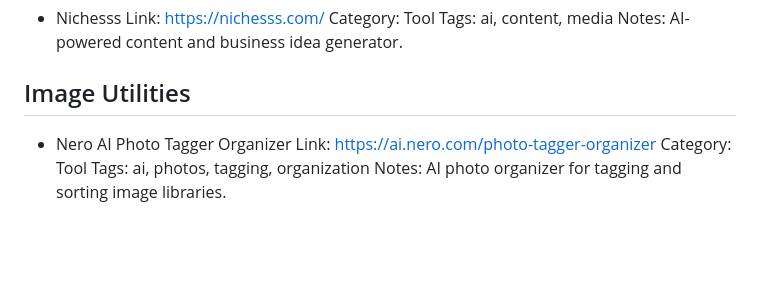
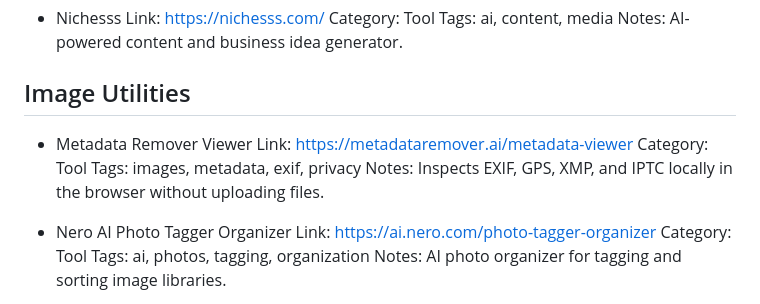
Before and after one commit to Kartikpatkar/resource-hub, a Markdown page: categories/media.md, the part around the change. GitHub-like rendering; blank space fills up the shorter version.

Commit message:
docs(media): add browser-local metadata viewer
Adds a browser-local image metadata viewer under Image Utilities, using the repository's existing entry format. It covers EXIF, GPS, XMP, and IPTC inspection without uploading files.

Disclosure: I maintain Metadata Remover. This is a free resource contribution and does not request payment or a reciprocal link.

```diff
--- a/categories/media.md
+++ b/categories/media.md
@@ -158,6 +158,12 @@
 
 ## Image Utilities
 
+- Metadata Remover Viewer
+  Link: https://metadataremover.ai/metadata-viewer
+  Category: Tool
+  Tags: images, metadata, exif, privacy
+  Notes: Inspects EXIF, GPS, XMP, and IPTC locally in the browser without uploading files.
+
 - Nero AI Photo Tagger Organizer
   Link: https://ai.nero.com/photo-tagger-organizer
   Category: Tool
```
